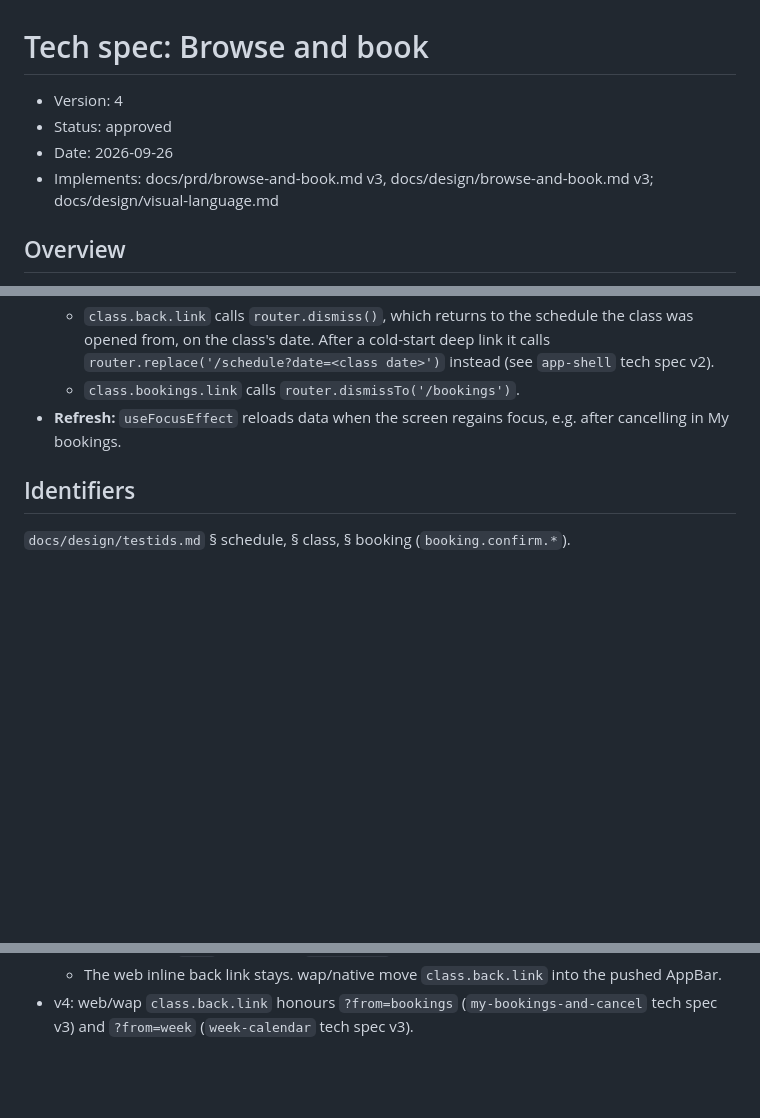
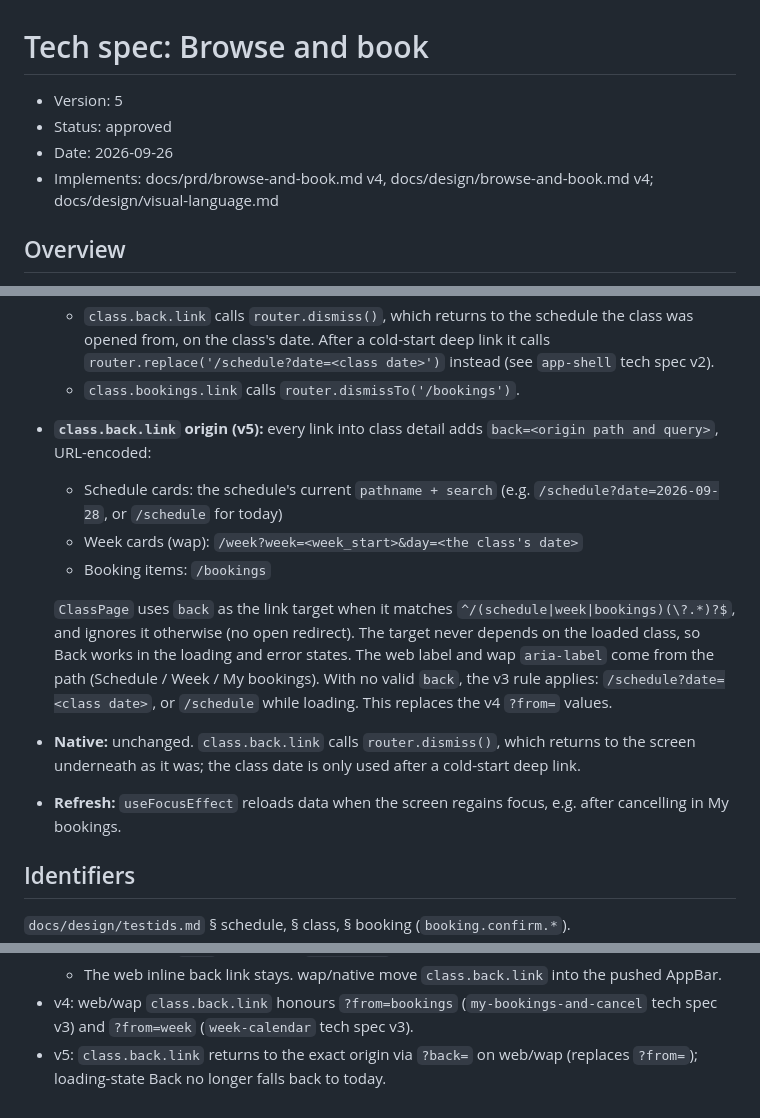
Before and after one commit to alapisco/book-it, a Markdown page: docs/tech/browse-and-book.md, 3 parts joined by grey strips. Drawn GitHub-style; blank space fills up the shorter version.

```diff
--- a/docs/tech/browse-and-book.md
+++ b/docs/tech/browse-and-book.md
@@ -1,9 +1,9 @@
 # Tech spec: Browse and book
 
-- Version: 4
+- Version: 5
 - Status: approved
 - Date: 2026-09-26
-- Implements: docs/prd/browse-and-book.md v3, docs/design/browse-and-book.md v3; docs/design/visual-language.md
+- Implements: docs/prd/browse-and-book.md v4, docs/design/browse-and-book.md v4; docs/design/visual-language.md
 
 ## Overview
 
@@ -92,6 +92,24 @@ spec).
     `router.replace('/schedule?date=<class date>')` instead (see
     `app-shell` tech spec v2).
   - `class.bookings.link` calls `router.dismissTo('/bookings')`.
+
+- **`class.back.link` origin (v5):** every link into class detail adds
+  `back=<origin path and query>`, URL-encoded:
+  - Schedule cards: the schedule's current `pathname + search`
+    (e.g. `/schedule?date=2026-09-28`, or `/schedule` for today)
+  - Week cards (wap): `/week?week=<week_start>&day=<the class's date>`
+  - Booking items: `/bookings`
+
+  `ClassPage` uses `back` as the link target when it matches
+  `^/(schedule|week|bookings)(\?.*)?$`, and ignores it otherwise (no
+  open redirect). The target never depends on the loaded class, so Back
+  works in the loading and error states. The web label and wap
+  `aria-label` come from the path (Schedule / Week / My bookings). With no
+  valid `back`, the v3 rule applies: `/schedule?date=<class date>`, or
+  `/schedule` while loading. This replaces the v4 `?from=` values.
+- **Native:** unchanged. `class.back.link` calls `router.dismiss()`,
+  which returns to the screen underneath as it was; the class date is only
+  used after a cold-start deep link.
 - **Refresh:** `useFocusEffect` reloads data when the screen regains
   focus, e.g. after cancelling in My bookings.
 
@@ -139,3 +157,4 @@ None.
   - The web inline back link stays. wap/native move `class.back.link` into
     the pushed AppBar.
 - v4: web/wap `class.back.link` honours `?from=bookings` (`my-bookings-and-cancel` tech spec v3) and `?from=week` (`week-calendar` tech spec v3).
+- v5: `class.back.link` returns to the exact origin via `?back=` on web/wap (replaces `?from=`); loading-state Back no longer falls back to today.
```
Also changed, not shown: docs/tech/my-bookings-and-cancel.md (+8 -8 lines), docs/tech/week-calendar.md (+13 -6 lines).
